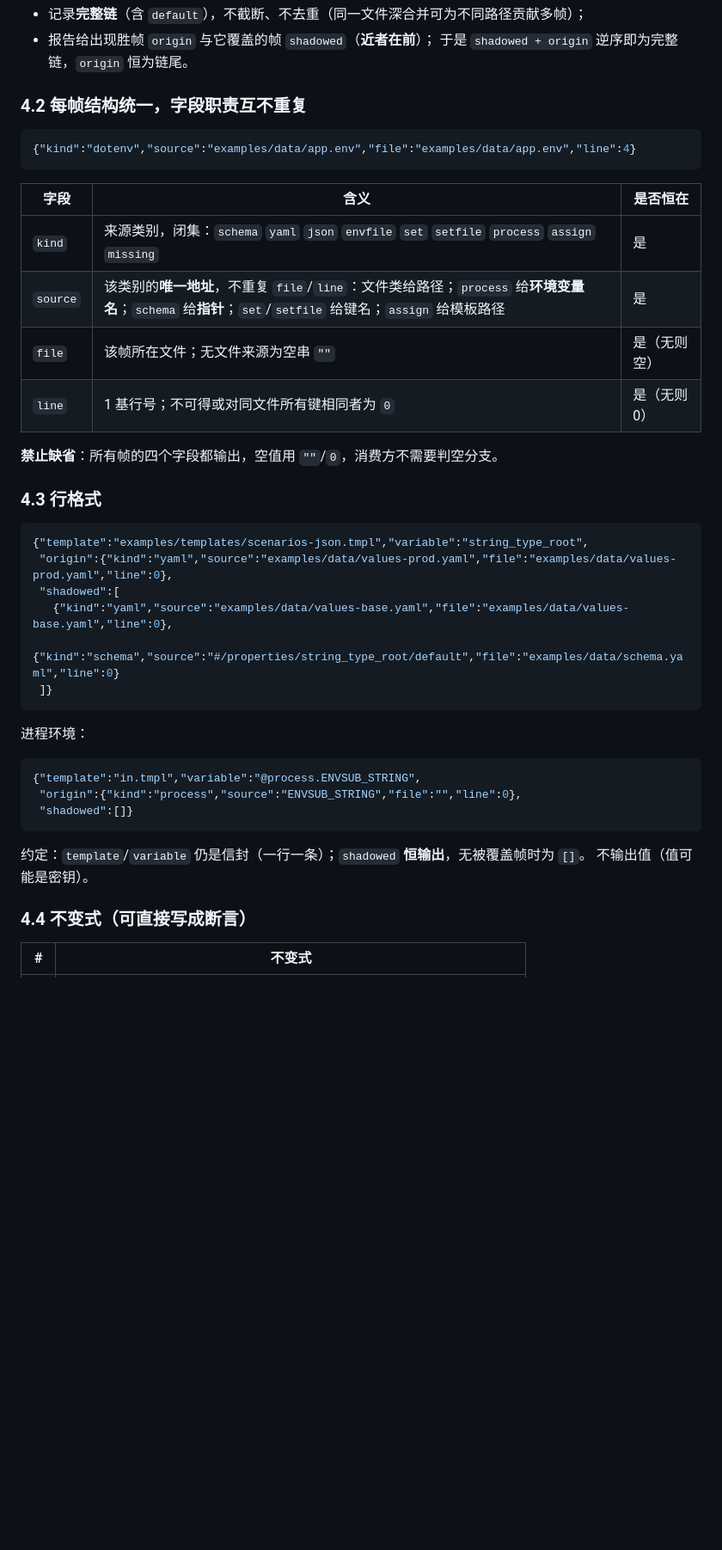
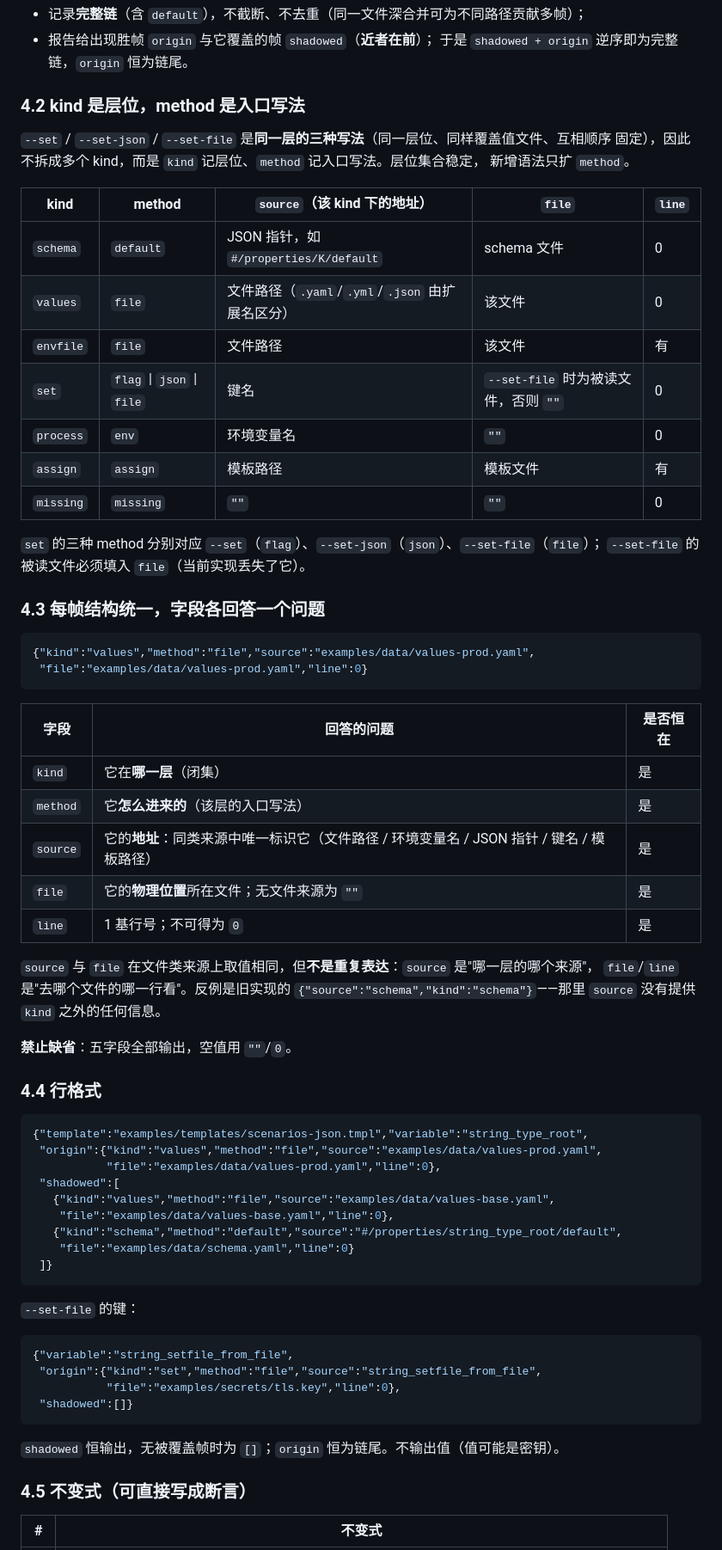
Before and after one commit to elizabevil/envsub, a Markdown page: docs/04-decisions/04-05-adr-005-explain-origin-model.md, the part around one of its changes. Shown at 86% size. Drawn GitHub-style; blank space fills up the shorter version.

Commit message:
docs(decisions): ADR-005 定案 kind+method 模型
- 04-05：kind 记层位、method 记该层入口写法；--set/--set-json/--set-file 视为同一层的三种写法；
  values 合并 yaml/json（格式由扩展名判断）；说明 source 与 file/line 的职责划分
- 04-00 索引更新

````diff
--- a/docs/04-decisions/04-05-adr-005-explain-origin-model.md
+++ b/docs/04-decisions/04-05-adr-005-explain-origin-model.md
@@ -41,44 +41,72 @@ schema default → yaml/json 值文件 → .env → --set/--set-json/--set-file
 - 报告给出现胜帧 `origin` 与它覆盖的帧 `shadowed`（**近者在前**）；
   于是 `shadowed + origin` 逆序即为完整链，`origin` 恒为链尾。
 
-### 4.2 每帧结构统一，字段职责互不重复
+### 4.2 kind 是层位，method 是入口写法
+
+`--set` / `--set-json` / `--set-file` 是**同一层的三种写法**（同一层位、同样覆盖值文件、互相顺序
+固定），因此不拆成多个 kind，而是 `kind` 记层位、`method` 记入口写法。层位集合稳定，
+新增语法只扩 `method`。
+
+| kind | method | `source`（该 kind 下的地址） | `file` | `line` |
+|------|--------|------------------------------|--------|--------|
+| `schema` | `default` | JSON 指针，如 `#/properties/K/default` | schema 文件 | 0 |
+| `values` | `file` | 文件路径（`.yaml`/`.yml`/`.json` 由扩展名区分） | 该文件 | 0 |
+| `envfile` | `file` | 文件路径 | 该文件 | 有 |
+| `set` | `flag` \| `json` \| `file` | 键名 | `--set-file` 时为被读文件，否则 `""` | 0 |
+| `process` | `env` | 环境变量名 | `""` | 0 |
+| `assign` | `assign` | 模板路径 | 模板文件 | 有 |
+| `missing` | `missing` | `""` | `""` | 0 |
+
+`set` 的三种 method 分别对应 `--set`（`flag`）、`--set-json`（`json`）、`--set-file`（`file`）；
+`--set-file` 的被读文件必须填入 `file`（当前实现丢失了它）。
+
+### 4.3 每帧结构统一，字段各回答一个问题
 
 ```json
-{"kind":"dotenv","source":"examples/data/app.env","file":"examples/data/app.env","line":4}
+{"kind":"values","method":"file","source":"examples/data/values-prod.yaml",
+ "file":"examples/data/values-prod.yaml","line":0}
 ```
 
-| 字段 | 含义 | 是否恒在 |
-|------|------|----------|
-| `kind` | 来源类别，闭集：`schema` `yaml` `json` `envfile` `set` `setfile` `process` `assign` `missing` | 是 |
-| `source` | 该类别的**唯一地址**，不重复 `file`/`line`：文件类给路径；`process` 给**环境变量名**；`schema` 给**指针**；`set`/`setfile` 给键名；`assign` 给模板路径 | 是 |
-| `file` | 该帧所在文件；无文件来源为空串 `""` | 是（无则空） |
-| `line` | 1 基行号；不可得或对同文件所有键相同者为 `0` | 是（无则 0） |
+| 字段 | 回答的问题 | 是否恒在 |
+|------|------------|----------|
+| `kind` | 它在**哪一层**（闭集） | 是 |
+| `method` | 它**怎么进来的**（该层的入口写法） | 是 |
+| `source` | 它的**地址**：同类来源中唯一标识它（文件路径 / 环境变量名 / JSON 指针 / 键名 / 模板路径） | 是 |
+| `file` | 它的**物理位置**所在文件；无文件来源为 `""` | 是 |
+| `line` | 1 基行号；不可得为 `0` | 是 |
 
-**禁止缺省**：所有帧的四个字段都输出，空值用 `""`/`0`，消费方不需要判空分支。
+`source` 与 `file` 在文件类来源上取值相同，但**不是重复表达**：`source` 是"哪一层的哪个来源"，
+`file`/`line` 是"去哪个文件的哪一行看"。反例是旧实现的
+`{"source":"schema","kind":"schema"}`——那里 `source` 没有提供 `kind` 之外的任何信息。
 
-### 4.3 行格式
+**禁止缺省**：五字段全部输出，空值用 `""`/`0`。
+
+### 4.4 行格式
 
 ```json
 {"template":"examples/templates/scenarios-json.tmpl","variable":"string_type_root",
- "origin":{"kind":"yaml","source":"examples/data/values-prod.yaml","file":"examples/data/values-prod.yaml","line":0},
+ "origin":{"kind":"values","method":"file","source":"examples/data/values-prod.yaml",
+           "file":"examples/data/values-prod.yaml","line":0},
  "shadowed":[
-   {"kind":"yaml","source":"examples/data/values-base.yaml","file":"examples/data/values-base.yaml","line":0},
-   {"kind":"schema","source":"#/properties/string_type_root/default","file":"examples/data/schema.yaml","line":0}
+   {"kind":"values","method":"file","source":"examples/data/values-base.yaml",
+    "file":"examples/data/values-base.yaml","line":0},
+   {"kind":"schema","method":"default","source":"#/properties/string_type_root/default",
+    "file":"examples/data/schema.yaml","line":0}
  ]}
 ```
 
-进程环境：
+`--set-file` 的键：
 
 ```json
-{"template":"in.tmpl","variable":"@process.ENVSUB_STRING",
- "origin":{"kind":"process","source":"ENVSUB_STRING","file":"","line":0},
+{"variable":"string_setfile_from_file",
+ "origin":{"kind":"set","method":"file","source":"string_setfile_from_file",
+           "file":"examples/secrets/tls.key","line":0},
  "shadowed":[]}
 ```
 
-约定：`template`/`variable` 仍是信封（一行一条）；`shadowed` **恒输出**，无被覆盖帧时为 `[]`。
-不输出值（值可能是密钥）。
+`shadowed` 恒输出，无被覆盖帧时为 `[]`；`origin` 恒为链尾。不输出值（值可能是密钥）。
 
-### 4.4 不变式（可直接写成断言）
+### 4.5 不变式（可直接写成断言）
 
 | # | 不变式 |
 |---|--------|
````
Also changed, not shown: other parts of docs/04-decisions/04-05-adr-005-explain-origin-model.md (+11 -8 lines).
